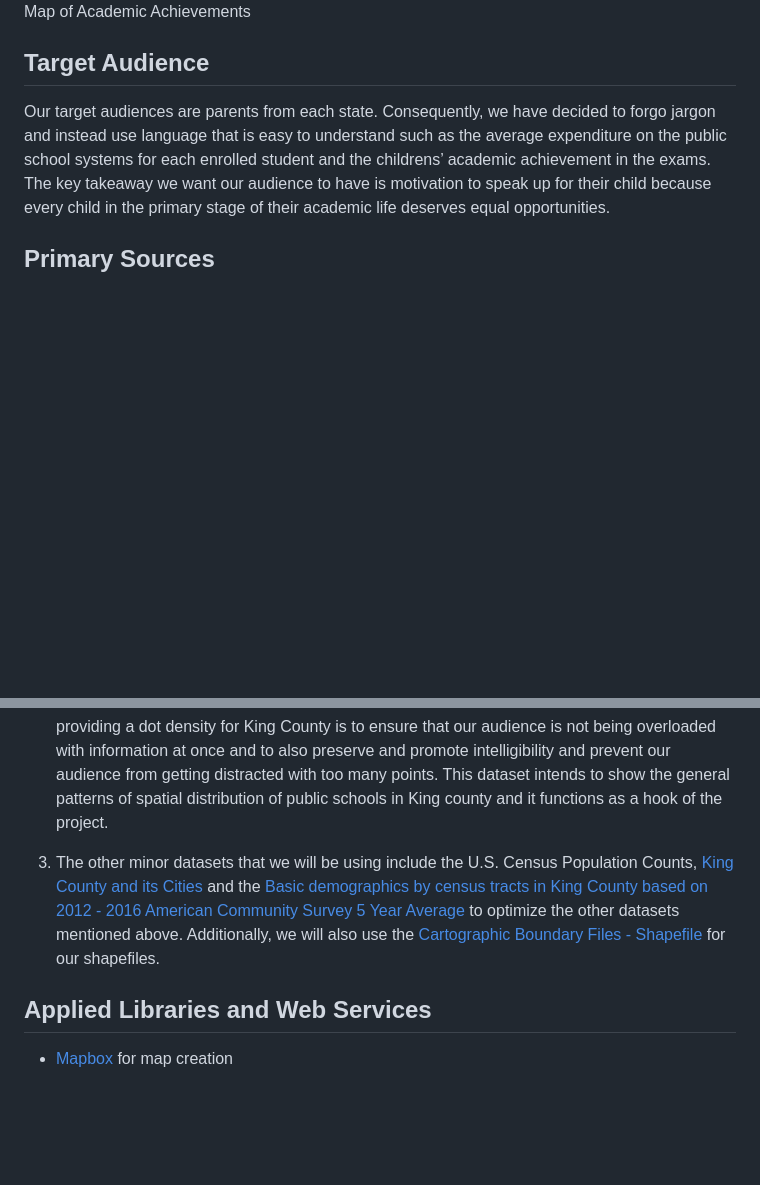
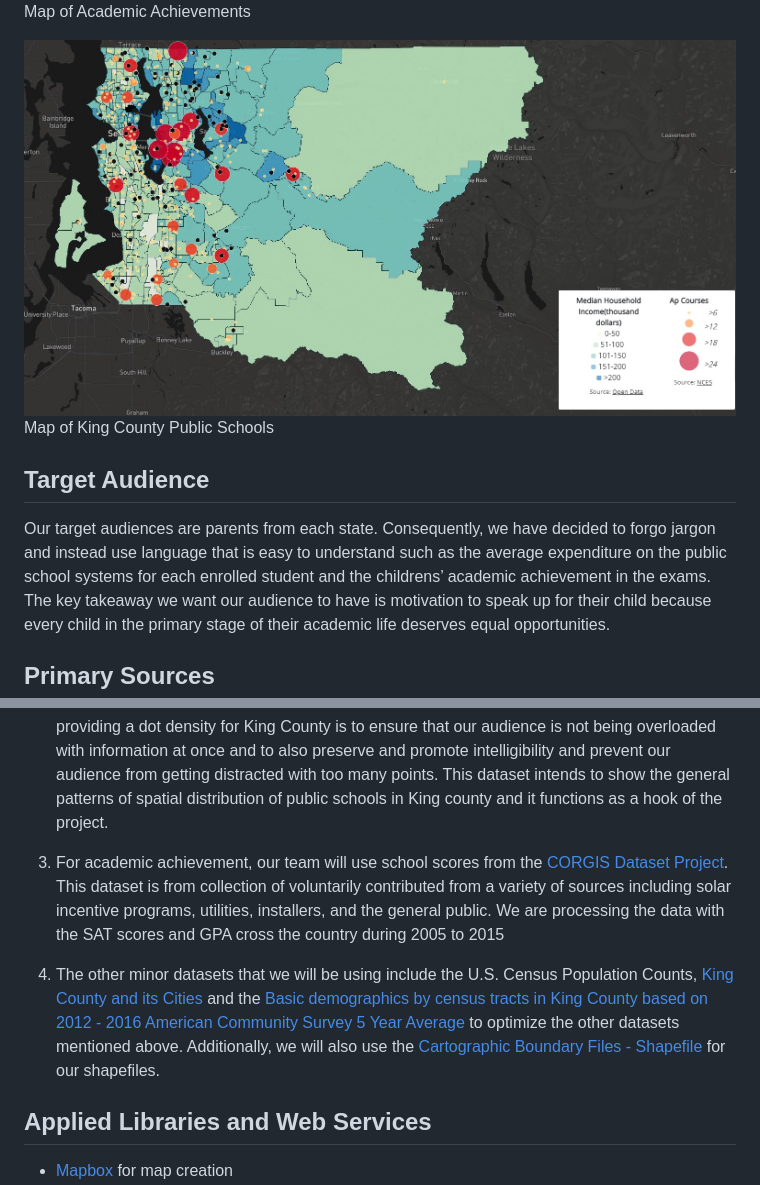
Before and after one commit to gorbachellen/education-inequality, a Markdown page: README.md, 2 parts joined by grey strips. Rendered like a GitHub page; pictures changed too: img/map3.jpg (added); blank space fills up the shorter version.

```diff
--- a/README.md
+++ b/README.md
@@ -26,6 +26,9 @@ Map of Education Investments
 ![Map of Achievements](img/achievement.jpeg)
 Map of Academic Achievements
 
+![Map of King County Public Schools](img/map3.jpg)
+Map of King County Public Schools
+
 ## Target Audience
 
 Our target audiences are parents from each state. Consequently, we have decided to forgo jargon and instead use language that is easy to understand such as the average expenditure on the public school systems for each enrolled student and the childrens’ academic achievement in the exams. The key takeaway we want our audience to have is motivation to speak up for their child because every child in the primary stage of their academic life deserves equal opportunities.
@@ -36,7 +39,9 @@ Our target audiences are parents from each state. Consequently, we have decided
 
 2. Another dataset that our team will use is [NCES School Locations Dataset 2020-2021](https://nces.ed.gov/programs/edge/geographic/schoollocations). This dataset is from the National Center for Education Statistics and it provides the location and name of every public school across all counties between 2020 and 2021. We plan to use the King county portion of the dataset to create a dot density map to make a distinction of where we are all currently residing and where the project was created. The reason why we are only providing a dot density for King County is to ensure that our audience is not being overloaded with information at once and to also preserve and promote intelligibility and prevent our audience from getting distracted with too many points. This dataset intends to show the general patterns of spatial distribution of public schools in King county and it functions as a hook of the project. <br>
 
-3. The other minor datasets that we will be using include the U.S. Census Population Counts, [King County and its Cities](https://data.kingcounty.gov/Demographics/2010-U-S-Census-Population-Counts-King-County-and-/cavj-x985) and the [Basic demographics by census tracts in King County based on 2012 - 2016 American Community Survey 5 Year Average](https://gis-kingcounty.opendata.arcgis.com/datasets/kingcounty::demographic-base-demographic-base-area/explore?location=47.425253%2C-121.802498%2C10.00&showTable=true) to optimize the other datasets mentioned above. Additionally, we will also use the [Cartographic Boundary Files - Shapefile](https://www.census.gov/geographies/mapping-files/time-series/geo/carto-boundary-file.html) for our shapefiles. <br>
+3. For academic achievement, our team will use school scores from the [CORGIS Dataset Project](https://corgis-edu.github.io/corgis/csv/). This dataset is from collection of voluntarily contributed from a variety of sources including solar incentive programs, utilities, installers, and the general public. We are processing the data with the SAT scores and GPA cross the country during 2005 to 2015
+
+4. The other minor datasets that we will be using include the U.S. Census Population Counts, [King County and its Cities](https://data.kingcounty.gov/Demographics/2010-U-S-Census-Population-Counts-King-County-and-/cavj-x985) and the [Basic demographics by census tracts in King County based on 2012 - 2016 American Community Survey 5 Year Average](https://gis-kingcounty.opendata.arcgis.com/datasets/kingcounty::demographic-base-demographic-base-area/explore?location=47.425253%2C-121.802498%2C10.00&showTable=true) to optimize the other datasets mentioned above. Additionally, we will also use the [Cartographic Boundary Files - Shapefile](https://www.census.gov/geographies/mapping-files/time-series/geo/carto-boundary-file.html) for our shapefiles. <br>
 
 ## Applied Libraries and Web Services
 * [Mapbox](https://www.mapbox.com/) for map creation
```
Also changed, not shown: 7 other files.
